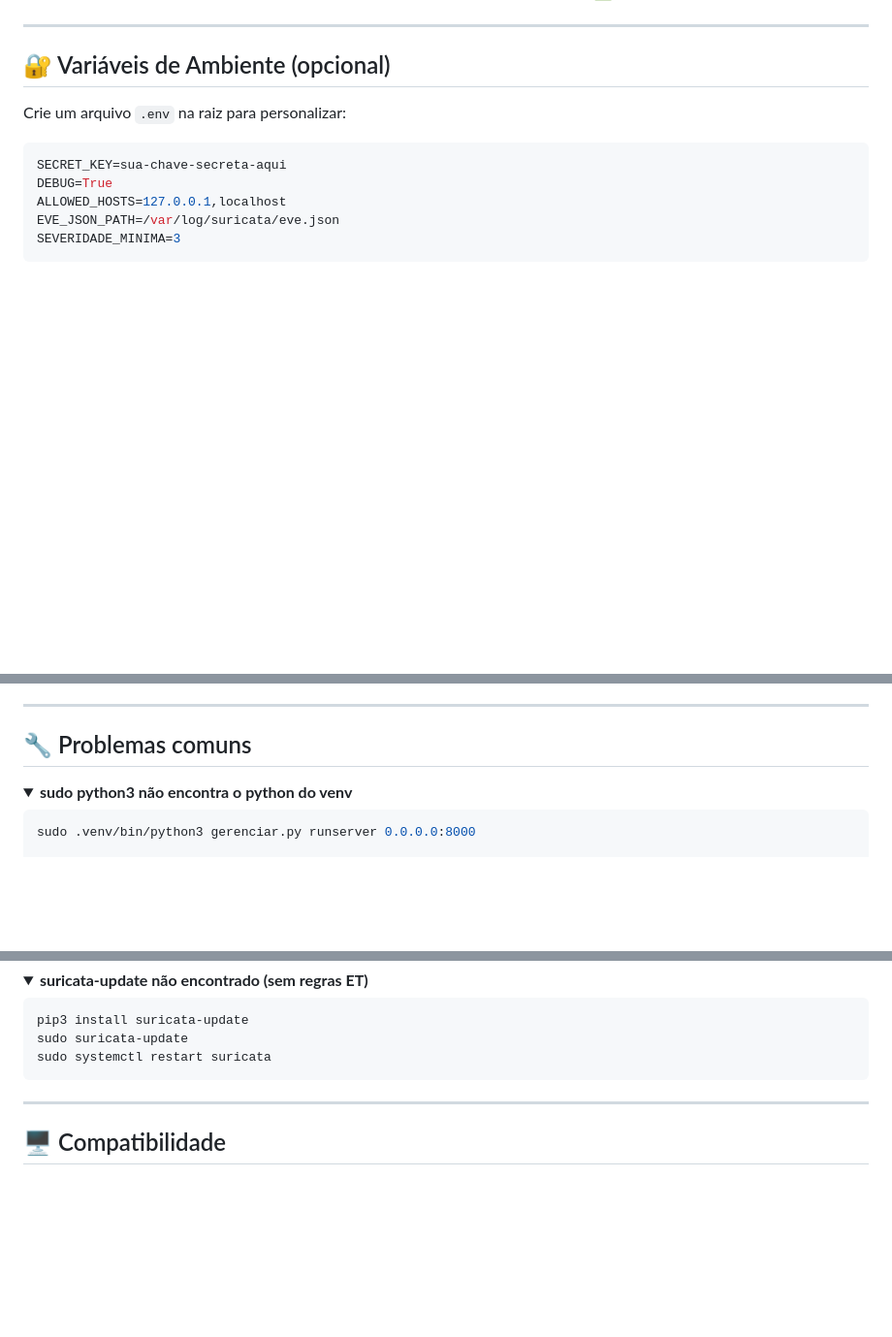
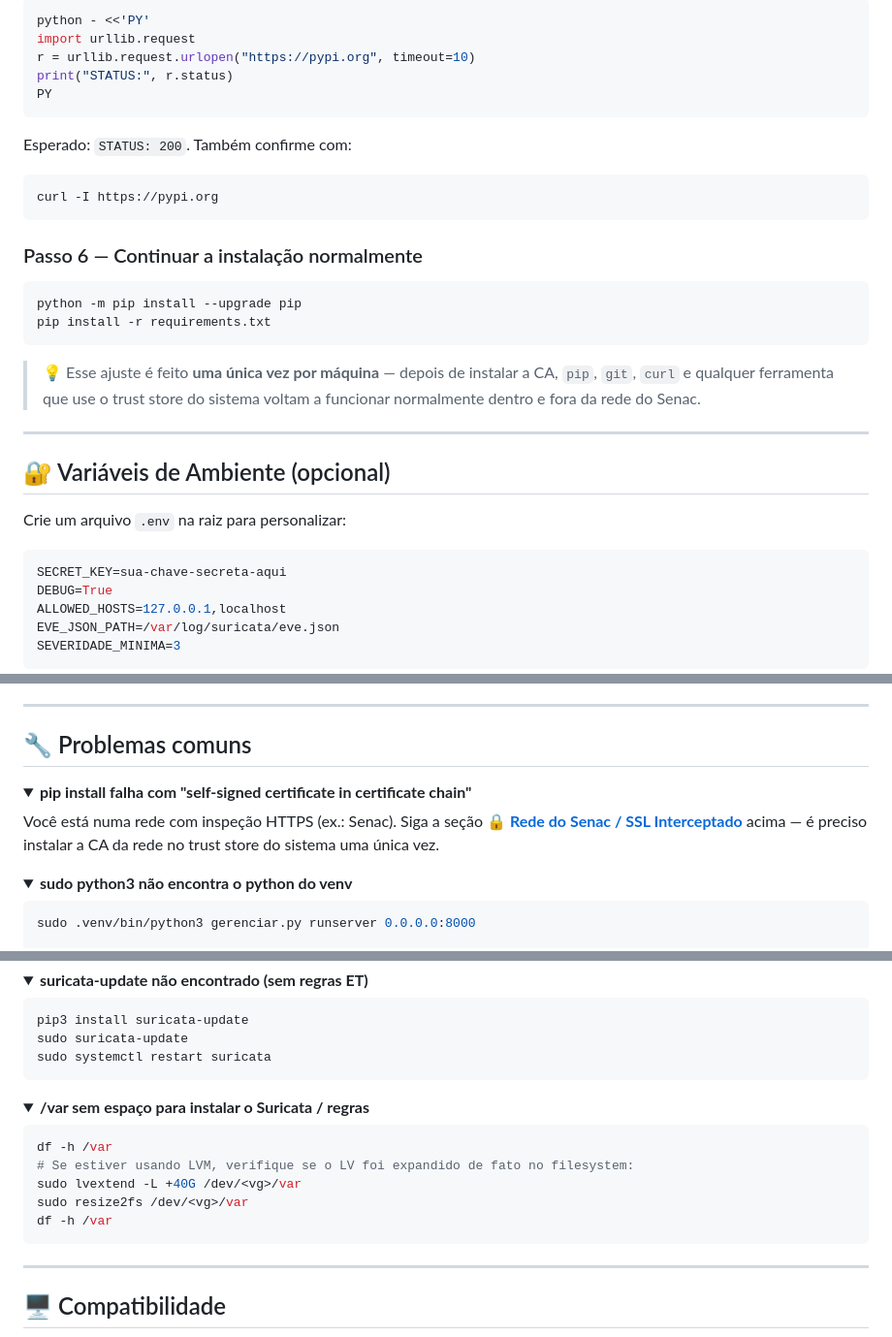
Before and after one commit to pedrocavalcanti-dev/MoonShield-Platform, a Markdown page: README.md, 3 parts joined by grey strips. Shown at 97% size. Rendered like a GitHub page; folded sections open; blank space fills up the shorter version.

````diff
--- a/README.md
+++ b/README.md
@@ -204,3 +303,25 @@ Acesse **[http://127.0.0.1:8000](http://127.0.0.1:8000)**, use as credenciais ex
+```bash
+python - <<'PY'
+import urllib.request
+r = urllib.request.urlopen("https://pypi.org", timeout=10)
+print("STATUS:", r.status)
+PY
+```
+
+Esperado: `STATUS: 200`. Também confirme com:
+
+```bash
+curl -I https://pypi.org
+```
+
+### Passo 6 — Continuar a instalação normalmente
+
+```bash
+python -m pip install --upgrade pip
+pip install -r requirements.txt
+```
+
+> 💡 Esse ajuste é feito **uma única vez por máquina** — depois de instalar a CA, `pip`, `git`, `curl` e qualquer ferramenta que use o trust store do sistema voltam a funcionar normalmente dentro e fora da rede do Senac.
 
 ---
 
@@ -415,6 +538,12 @@ Não há mais necessidade de liberar comunicação entre "sensor" e "painel" —
 ---
 
 ## 🔧 Problemas comuns
+
+<details>
+<summary><strong>pip install falha com "self-signed certificate in certificate chain"</strong></summary>
+
+Você está numa rede com inspeção HTTPS (ex.: Senac). Siga a seção **[🔒 Rede do Senac / SSL Interceptado](#-rede-do-senac--ssl-interceptado-leia-antes-de-instalar)** acima — é preciso instalar a CA da rede no trust store do sistema uma única vez.
+</details>
 
 <details>
 <summary><strong>sudo python3 não encontra o python do venv</strong></summary>
@@ -491,6 +620,18 @@ sudo systemctl restart suricata
 ```
 </details>
 
+<details>
+<summary><strong>/var sem espaço para instalar o Suricata / regras</strong></summary>
+
+```bash
+df -h /var
+# Se estiver usando LVM, verifique se o LV foi expandido de fato no filesystem:
+sudo lvextend -L +40G /dev/<vg>/var
+sudo resize2fs /dev/<vg>/var
+df -h /var
+```
+</details>
+
 ---
 
 ## 🖥️ Compatibilidade
````
Also changed, not shown: other parts of README.md (+109 -8 lines).
